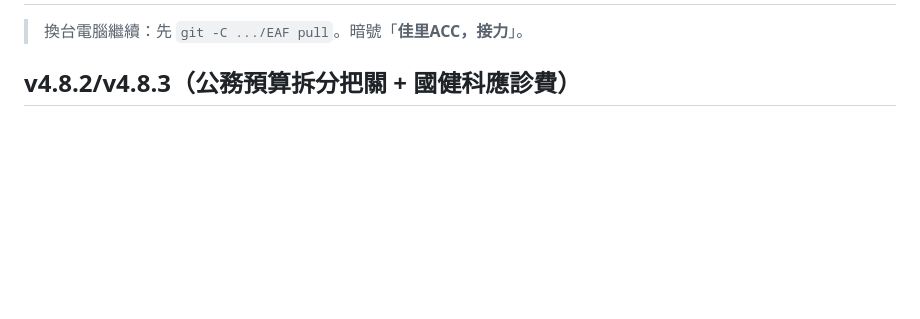
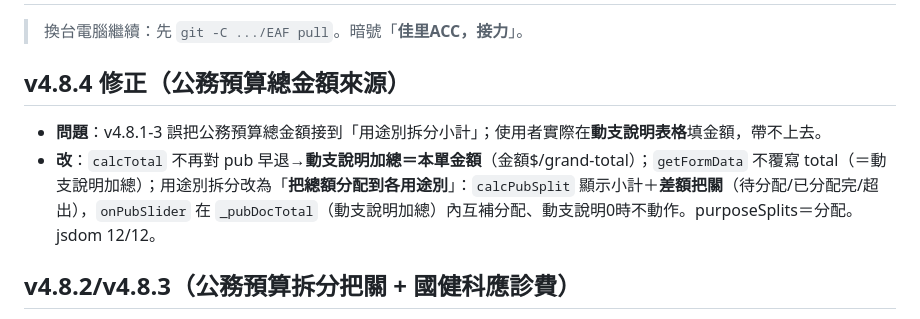
Before and after one commit to za869765/EAF, a Markdown page: HANDOVER.md, the part around one of its changes. Drawn GitHub-style; blank space fills up the shorter version.

Commit message:
docs：HANDOVER 補記 v4.8.4（動支說明加總=總金額、拆分改分配+差額把關）
Co-Authored-By: Claude Opus 4.8 <noreply@anthropic.com>

```diff
--- a/HANDOVER.md
+++ b/HANDOVER.md
@@ -2,5 +2,9 @@
 
 > 換台電腦繼續：先 `git -C .../EAF pull`。暗號「**佳里ACC，接力**」。
+
+## v4.8.4 修正（公務預算總金額來源）
+- **問題**：v4.8.1-3 誤把公務預算總金額接到「用途別拆分小計」；使用者實際在**動支說明表格**填金額，帶不上去。
+- **改**：`calcTotal` 不再對 pub 早退→**動支說明加總＝本單金額**（金額$/grand-total）；`getFormData` 不覆寫 total（＝動支說明加總）；用途別拆分改為「**把總額分配到各用途別**」：`calcPubSplit` 顯示小計＋**差額把關**（待分配/已分配完/超出），`onPubSlider` 在 `_pubDocTotal`（動支說明加總）內互補分配、動支說明0時不動作。purposeSplits＝分配。jsdom 12/12。
 
 ## v4.8.2/v4.8.3（公務預算拆分把關 + 國健科應診費）
 - **錯字**：公務預算用途別「兵勤車租金」→「電動車電池租金」（subjects.json＋D1 已同步）。
```
Also changed, not shown: other parts of HANDOVER.md (+1 -1 lines).
